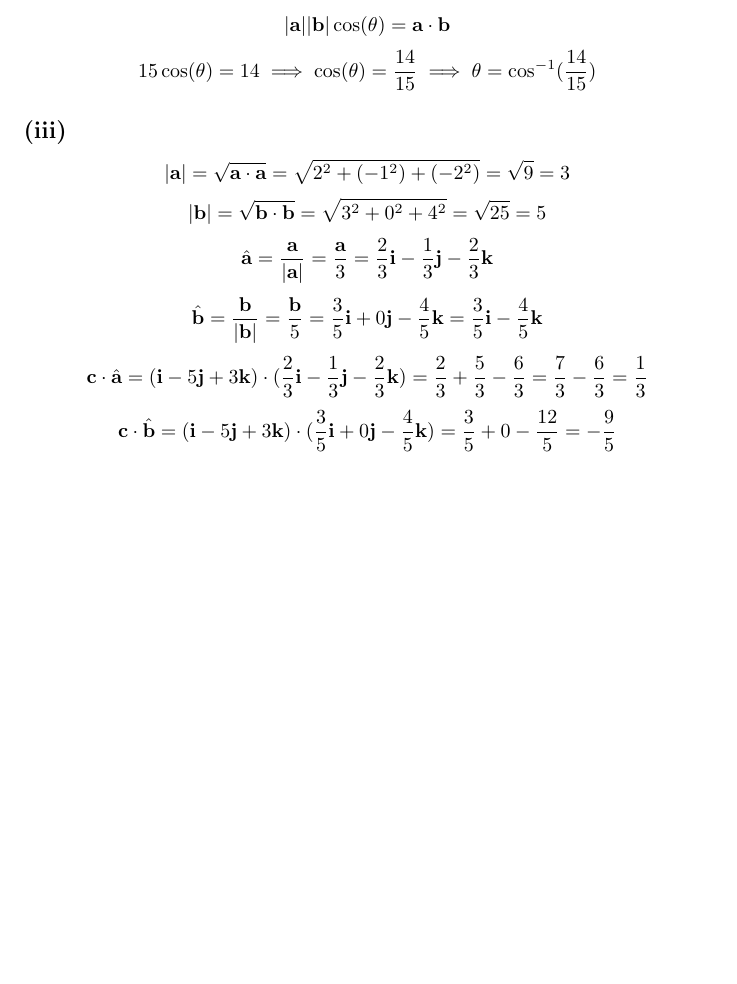
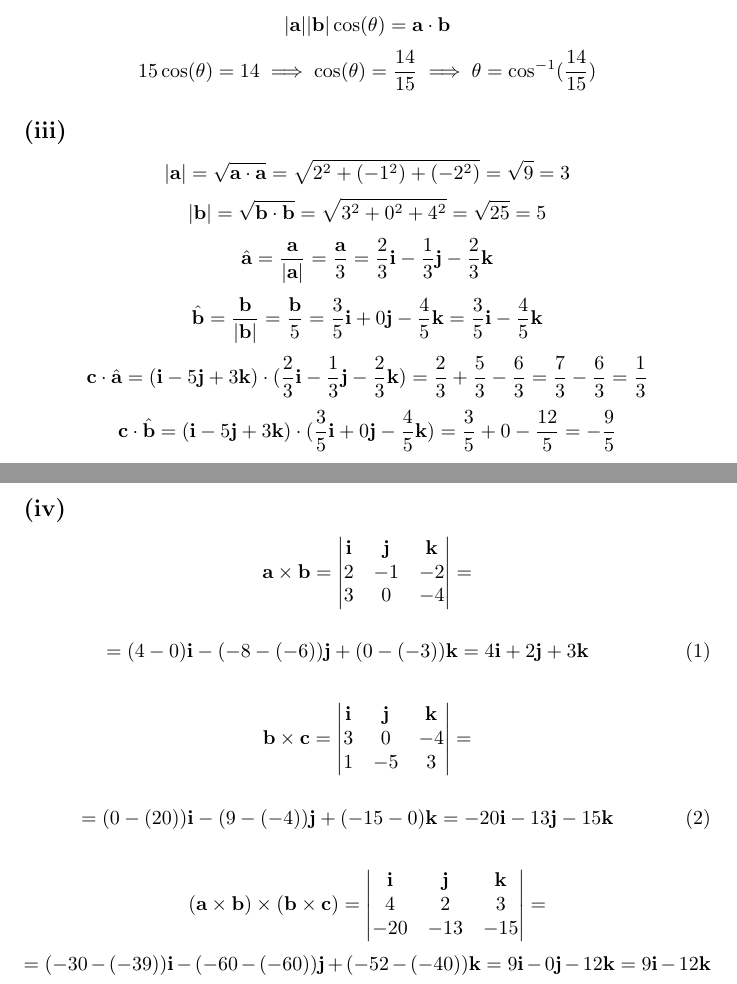
Before and after one commit to kjura/maths, a LaTeX problem sheet (gregory-cm/chapter_1_exercises.tex): part of the page before the commit and two parts of pages 1 and 2 of 2 after it, the two joined at a grey line, cut so that both start at the same text, the shorter picture padded with empty space. Compiled offline with pdfLaTeX.

Commit message:
draft: Gregory Exercise 1.1 (iv) draft for review

```diff
--- a/gregory-cm/chapter_1_exercises.tex
+++ b/gregory-cm/chapter_1_exercises.tex
@@ -2,6 +2,7 @@
 \usepackage{amsmath}
 \usepackage{amssymb}
 \usepackage{amsthm}
+\usepackage{physics}
 
 
 \newtheorem*{conjecture}{Conjecture}
@@ -89,4 +90,28 @@
     \textbf{c} \cdot \hat{\textbf{b}} = (\textbf{i} - 5\textbf{j} + 3\textbf{k}) \cdot (\frac{3}{5}\textbf{i} + 0\textbf{j} - \frac{4}{5}\textbf{k}) = \frac{3}{5} + 0 - \frac{12}{5} = - \frac{9}{5}
 \end{equation*}
 
+\subsection*{(iv)}
+
+\begin{equation*}
+    \textbf{a} \times \textbf{b} =  \mdet{\textbf{i} & \textbf{j} & \textbf{k}\\ 2 & -1 & -2 \\ 3 & 0 & -4} =
+\end{equation*}
+\begin{eqnarray}
+    = (4 - 0)\textbf{i} - (-8 - (-6))\textbf{j} + (0 - (-3))\textbf{k} = 4\textbf{i} + 2\textbf{j} + 3\textbf{k}
+\end{eqnarray}
+
+\begin{equation*}
+    \textbf{b} \times \textbf{c} =  \mdet{\textbf{i} & \textbf{j} & \textbf{k}\\ 3 & 0 & -4 \\ 1 & -5 & 3} =
+\end{equation*}
+\begin{eqnarray}
+    = (0 - (20))\textbf{i} - (9 - (-4))\textbf{j} + (-15 - 0)\textbf{k} = -20\textbf{i} -13\textbf{j}  -15\textbf{k}
+\end{eqnarray}
+
+\begin{equation*}
+    (\textbf{a} \times \textbf{b}) \times (\textbf{b} \times \textbf{c}) =  \mdet{\textbf{i} & \textbf{j} & \textbf{k}\\ 4 & 2 & 3 \\ -20 & -13 & -15} =
+\end{equation*}
+\begin{equation*}
+    = (-30 - (-39))\textbf{i} - (-60 - (-60))\textbf{j} + (-52 - (-40))\textbf{k} = 9\textbf{i} - 0\textbf{j}  -12\textbf{k} = 9\textbf{i} -12\textbf{k}
+\end{equation*}
+
+
 \end{document}
```
